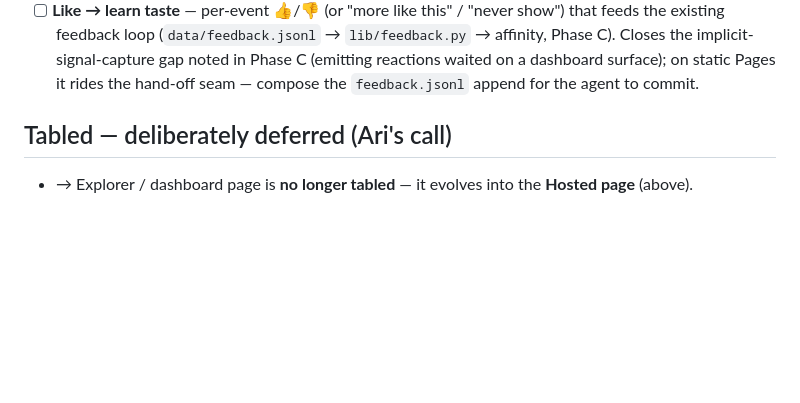
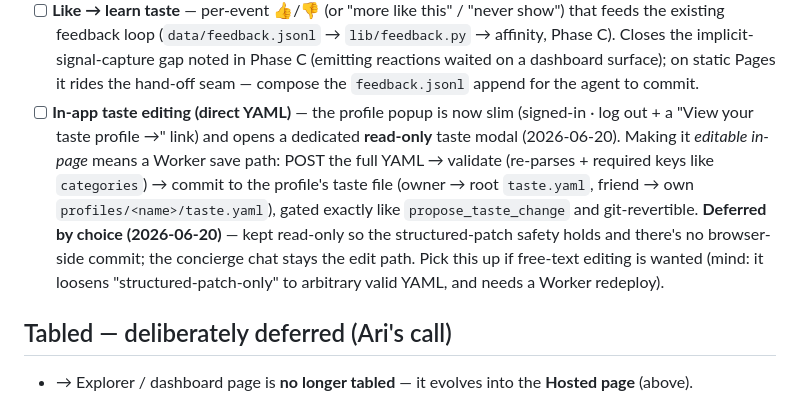
Before and after one commit to arinazari/la-events, a Markdown page: ROADMAP.md, the part around the change. Rendered like a GitHub page; blank space fills up the shorter version.

Commit message:
roadmap: note in-app taste editing (direct YAML) as a deferred follow-up
Records the shipped read-only taste modal and the deferred path to make it
editable in-page (Worker save endpoint: validate + commit), kept out for now
to preserve the structured-patch-only safety.

Co-Authored-By: Claude Opus 4.8 <noreply@anthropic.com>
Claude-Session: https://claude.ai/code/session_016CfhyV31dpsgteNxLSUmF6

```diff
--- a/ROADMAP.md
+++ b/ROADMAP.md
@@ -272,6 +272,15 @@ A **hosted, bookmarkable page** Ari opens to see the catalog, plan a night, and
   existing feedback loop (`data/feedback.jsonl` → `lib/feedback.py` → affinity, Phase C). Closes the
   implicit-signal-capture gap noted in Phase C (emitting reactions waited on a dashboard surface); on
   static Pages it rides the hand-off seam — compose the `feedback.jsonl` append for the agent to commit.
+- [ ] **In-app taste editing (direct YAML)** — the profile popup is now slim (signed-in · log out +
+  a "View your taste profile →" link) and opens a dedicated **read-only** taste modal (2026-06-20).
+  Making it *editable in-page* means a Worker save path: POST the full YAML → validate (re-parses +
+  required keys like `categories`) → commit to the profile's taste file (owner → root `taste.yaml`,
+  friend → own `profiles/<name>/taste.yaml`), gated exactly like `propose_taste_change` and
+  git-revertible. **Deferred by choice (2026-06-20)** — kept read-only so the structured-patch safety
+  holds and there's no browser-side commit; the concierge chat stays the edit path. Pick this up if
+  free-text editing is wanted (mind: it loosens "structured-patch-only" to arbitrary valid YAML, and
+  needs a Worker redeploy).
 
 ## Tabled — deliberately deferred (Ari's call)
 - → Explorer / dashboard page is **no longer tabled** — it evolves into the **Hosted page** (above).
```
